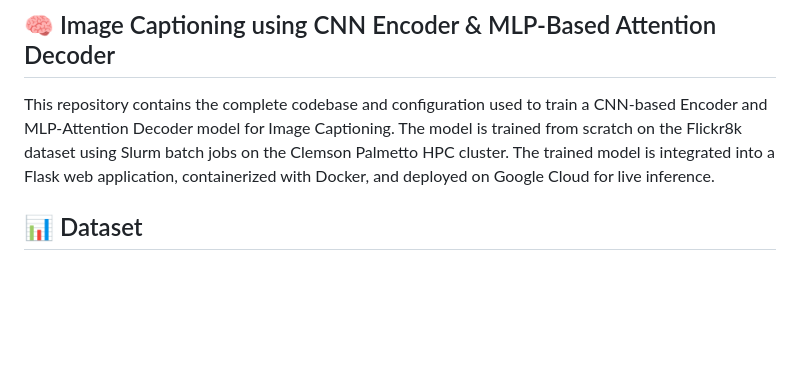
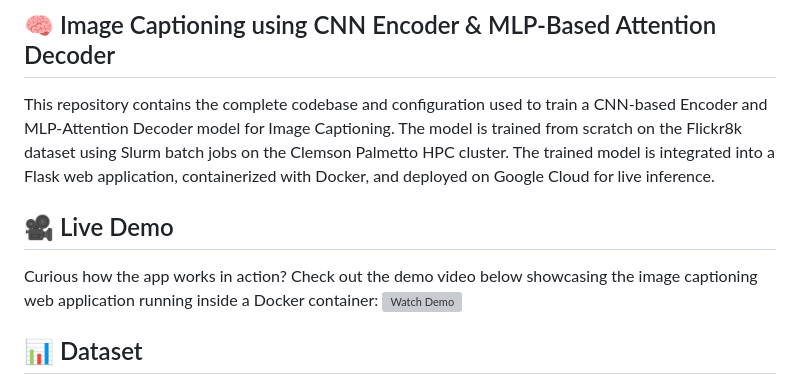
Before and after one commit to sumanthnangineedi97/Image_Captioning_CNN_Attention_LSTM, a Markdown page: README.md, the part around the change. Rendered like a GitHub page; blank space fills up the shorter version; grey boxes are pictures that could not be loaded.

```diff
--- a/README.md
+++ b/README.md
@@ -1,5 +1,10 @@
 ## 🧠 Image Captioning using CNN Encoder & MLP-Based Attention Decoder
 This repository contains the complete codebase and configuration used to train a CNN-based Encoder and MLP-Attention Decoder model for Image Captioning. The model is trained from scratch on the Flickr8k dataset using Slurm batch jobs on the Clemson Palmetto HPC cluster. The trained model is integrated into a Flask web application, containerized with Docker, and deployed on Google Cloud for live inference.
+
+## 🎥 Live Demo
+
+Curious how the app works in action? Check out the demo video below showcasing the image captioning web application running inside a Docker container:
+[![Watch Demo](https://user-images.githubusercontent.com/placeholder/demo-thumb.png)](https://github.com/sumanthnangineedi97/Image_Captioning_CNN_Attention_LSTM/assets/f98ab1c0-b838-4bb8-bbf5-e8b0179602a6)
 
 ## 📊 Dataset
 
```
